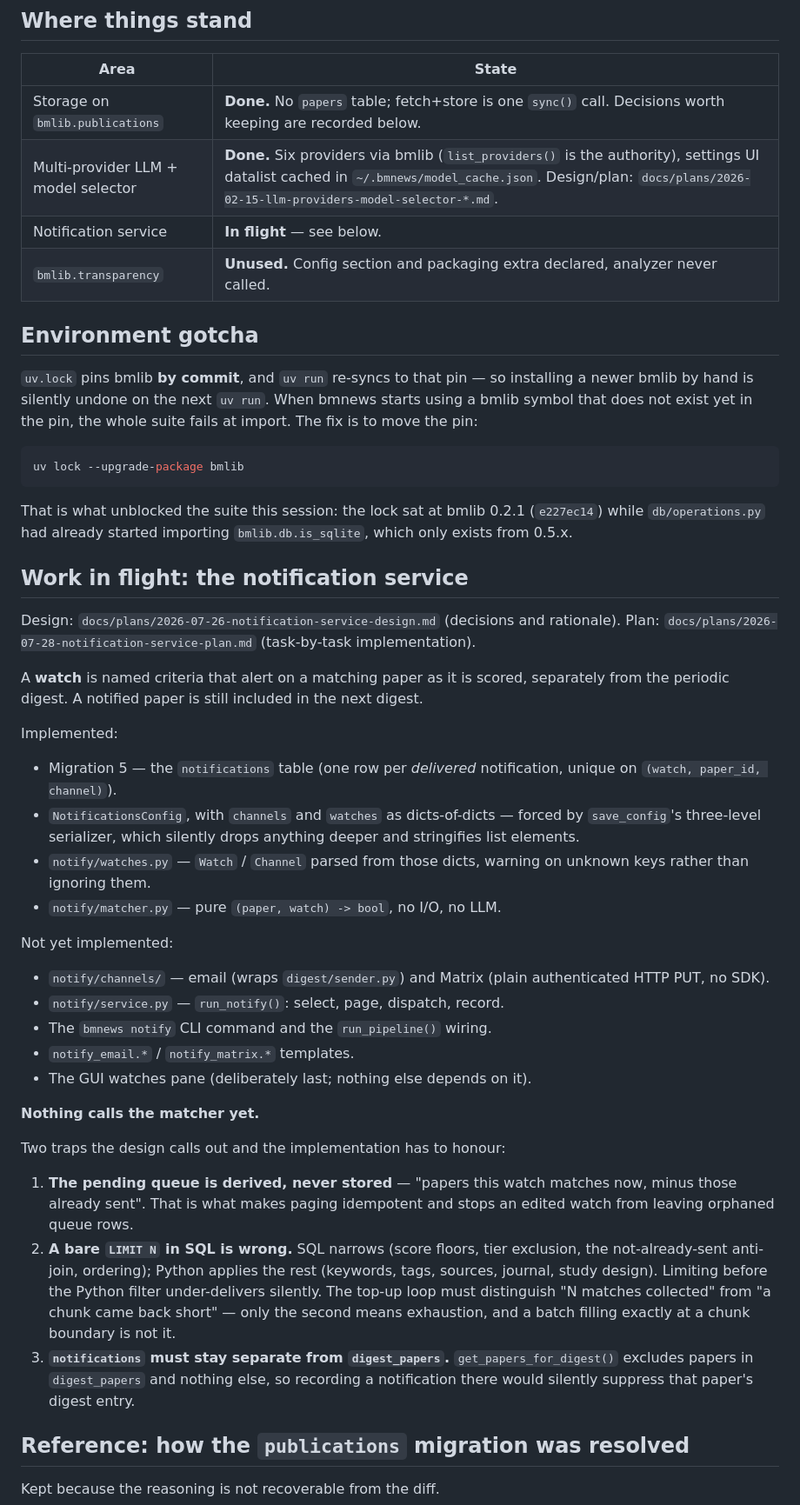
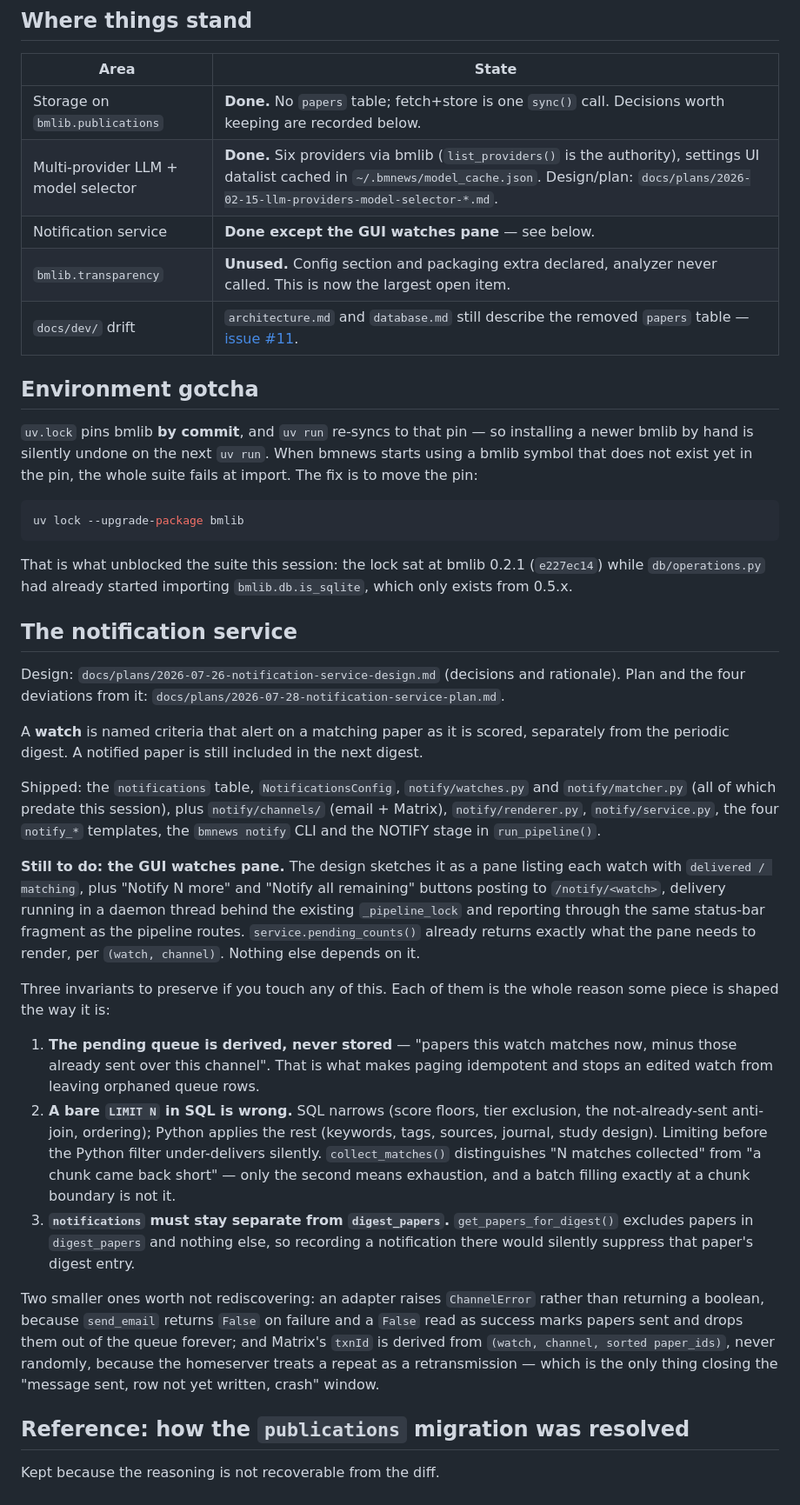
Before and after one commit to hherb/BioMedicalNews, a Markdown page: HANDOVER.md, the part around the change. Shown at 87% size. GitHub-like rendering.

```diff
--- a/HANDOVER.md
+++ b/HANDOVER.md
@@ -6,8 +6,9 @@
 |---|---|
 | Storage on `bmlib.publications` | **Done.** No `papers` table; fetch+store is one `sync()` call. Decisions worth keeping are recorded below. |
 | Multi-provider LLM + model selector | **Done.** Six providers via bmlib (`list_providers()` is the authority), settings UI datalist cached in `~/.bmnews/model_cache.json`. Design/plan: `docs/plans/2026-02-15-llm-providers-model-selector-*.md`. |
-| Notification service | **In flight** — see below. |
-| `bmlib.transparency` | **Unused.** Config section and packaging extra declared, analyzer never called. |
+| Notification service | **Done except the GUI watches pane** — see below. |
+| `bmlib.transparency` | **Unused.** Config section and packaging extra declared, analyzer never called. This is now the largest open item. |
+| `docs/dev/` drift | `architecture.md` and `database.md` still describe the removed `papers` table — [issue #11](https://github.com/hherb/BioMedicalNews/issues/11). |
 
 ## Environment gotcha
 
@@ -24,53 +25,54 @@ That is what unblocked the suite this session: the lock sat at bmlib 0.2.1
 (`e227ec14`) while `db/operations.py` had already started importing
 `bmlib.db.is_sqlite`, which only exists from 0.5.x.
 
-## Work in flight: the notification service
+## The notification service
 
 Design: `docs/plans/2026-07-26-notification-service-design.md` (decisions and
-rationale). Plan: `docs/plans/2026-07-28-notification-service-plan.md`
-(task-by-task implementation).
+rationale). Plan and the four deviations from it:
+`docs/plans/2026-07-28-notification-service-plan.md`.
 
 A **watch** is named criteria that alert on a matching paper as it is scored,
 separately from the periodic digest. A notified paper is still included in the
 next digest.
 
-Implemented:
+Shipped: the `notifications` table, `NotificationsConfig`, `notify/watches.py`
+and `notify/matcher.py` (all of which predate this session), plus
+`notify/channels/` (email + Matrix), `notify/renderer.py`, `notify/service.py`,
+the four `notify_*` templates, the `bmnews notify` CLI and the NOTIFY stage in
+`run_pipeline()`.
 
-- Migration 5 — the `notifications` table (one row per *delivered* notification,
-  unique on `(watch, paper_id, channel)`).
-- `NotificationsConfig`, with `channels` and `watches` as dicts-of-dicts —
-  forced by `save_config`'s three-level serializer, which silently drops
-  anything deeper and stringifies list elements.
-- `notify/watches.py` — `Watch` / `Channel` parsed from those dicts, warning on
-  unknown keys rather than ignoring them.
-- `notify/matcher.py` — pure `(paper, watch) -> bool`, no I/O, no LLM.
+**Still to do: the GUI watches pane.** The design sketches it as a pane
+listing each watch with `delivered / matching`, plus "Notify N more" and
+"Notify all remaining" buttons posting to `/notify/<watch>`, delivery running
+in a daemon thread behind the existing `_pipeline_lock` and reporting through
+the same status-bar fragment as the pipeline routes. `service.pending_counts()`
+already returns exactly what the pane needs to render, per `(watch, channel)`.
+Nothing else depends on it.
 
-Not yet implemented:
-
-- `notify/channels/` — email (wraps `digest/sender.py`) and Matrix (plain
-  authenticated HTTP PUT, no SDK).
-- `notify/service.py` — `run_notify()`: select, page, dispatch, record.
-- The `bmnews notify` CLI command and the `run_pipeline()` wiring.
-- `notify_email.*` / `notify_matrix.*` templates.
-- The GUI watches pane (deliberately last; nothing else depends on it).
-
-**Nothing calls the matcher yet.**
-
-Two traps the design calls out and the implementation has to honour:
+Three invariants to preserve if you touch any of this. Each of them is the
+whole reason some piece is shaped the way it is:
 
 1. **The pending queue is derived, never stored** — "papers this watch matches
-   now, minus those already sent". That is what makes paging idempotent and
-   stops an edited watch from leaving orphaned queue rows.
+   now, minus those already sent over this channel". That is what makes paging
+   idempotent and stops an edited watch from leaving orphaned queue rows.
 2. **A bare `LIMIT N` in SQL is wrong.** SQL narrows (score floors, tier
    exclusion, the not-already-sent anti-join, ordering); Python applies the
    rest (keywords, tags, sources, journal, study design). Limiting before the
-   Python filter under-delivers silently. The top-up loop must distinguish
+   Python filter under-delivers silently. `collect_matches()` distinguishes
    "N matches collected" from "a chunk came back short" — only the second means
    exhaustion, and a batch filling exactly at a chunk boundary is not it.
 3. **`notifications` must stay separate from `digest_papers`.**
    `get_papers_for_digest()` excludes papers in `digest_papers` and nothing
    else, so recording a notification there would silently suppress that paper's
    digest entry.
+
+Two smaller ones worth not rediscovering: an adapter raises `ChannelError`
+rather than returning a boolean, because `send_email` returns `False` on
+failure and a `False` read as success marks papers sent and drops them out of
+the queue forever; and Matrix's `txnId` is derived from
+`(watch, channel, sorted paper_ids)`, never randomly, because the homeserver
+treats a repeat as a retransmission — which is the only thing closing the
+"message sent, row not yet written, crash" window.
 
 ## Reference: how the `publications` migration was resolved
 
```
Also changed, not shown: docs/plans/2026-07-28-notification-service-plan.md (+74 -25 lines).
